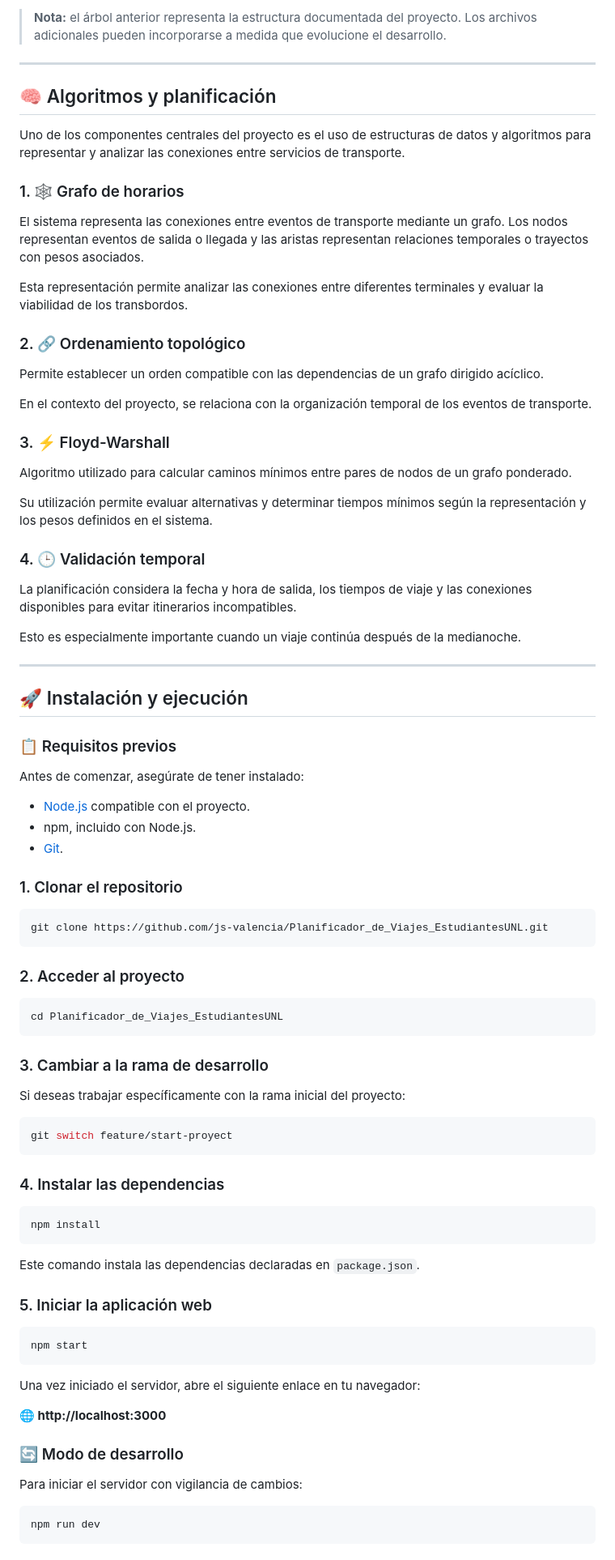
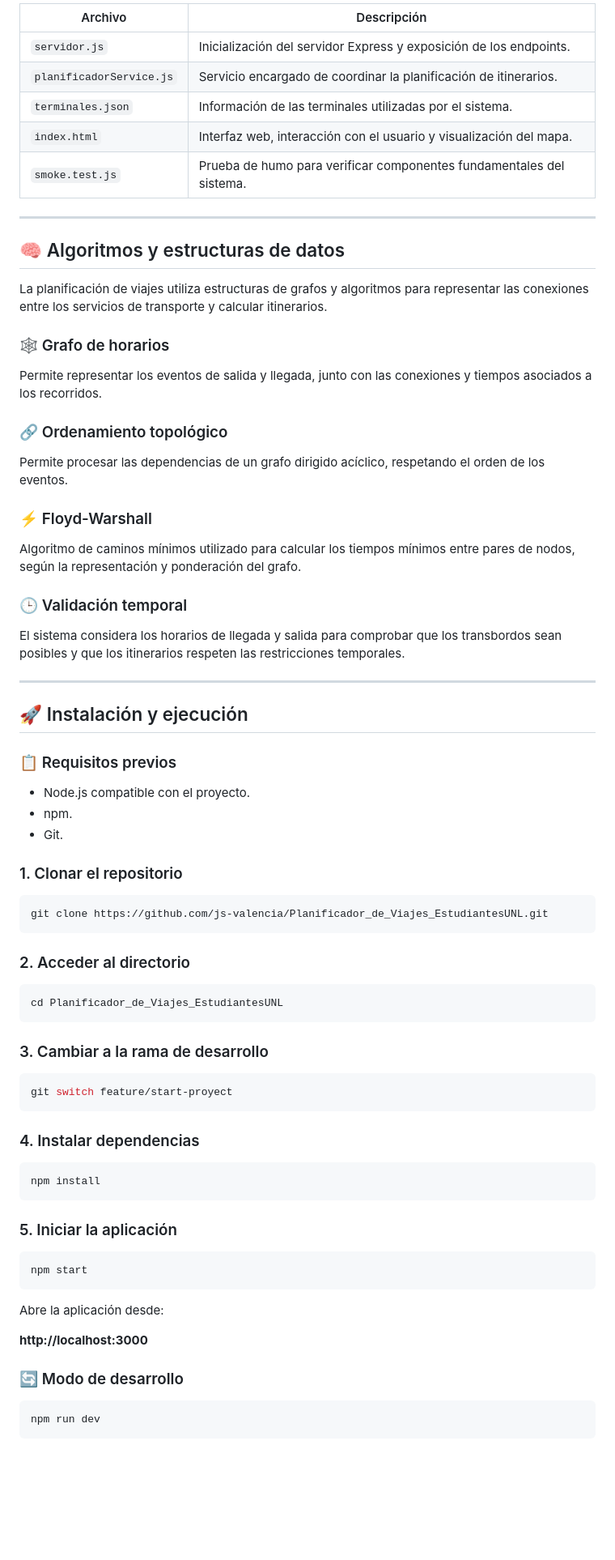
Before and after one commit to js-valencia/Planificador_de_Viajes_EstudiantesUNL, a Markdown page: README.md, the part around one of its changes. Shown at 81% size. Drawn GitHub-style; blank space fills up the shorter version.

````diff
--- a/README.md
+++ b/README.md
@@ -159,35 +173,33 @@ Planificador_de_Viajes_EstudiantesUNL/
 
-> **Nota:** el árbol anterior representa la estructura documentada del proyecto. Los archivos adicionales pueden incorporarse a medida que evolucione el desarrollo.
+| Archivo | Descripción |
+|---|---|
+| `servidor.js` | Inicialización del servidor Express y exposición de los endpoints. |
+| `planificadorService.js` | Servicio encargado de coordinar la planificación de itinerarios. |
+| `terminales.json` | Información de las terminales utilizadas por el sistema. |
+| `index.html` | Interfaz web, interacción con el usuario y visualización del mapa. |
+| `smoke.test.js` | Prueba de humo para verificar componentes fundamentales del sistema. |
 
 ---
 
-## 🧠 Algoritmos y planificación
+## 🧠 Algoritmos y estructuras de datos
 
-Uno de los componentes centrales del proyecto es el uso de estructuras de datos y algoritmos para representar y analizar las conexiones entre servicios de transporte.
+La planificación de viajes utiliza estructuras de grafos y algoritmos para representar las conexiones entre los servicios de transporte y calcular itinerarios.
 
-### 1. 🕸️ Grafo de horarios
+### 🕸️ Grafo de horarios
 
-El sistema representa las conexiones entre eventos de transporte mediante un grafo. Los nodos representan eventos de salida o llegada y las aristas representan relaciones temporales o trayectos con pesos asociados.
+Permite representar los eventos de salida y llegada, junto con las conexiones y tiempos asociados a los recorridos.
 
-Esta representación permite analizar las conexiones entre diferentes terminales y evaluar la viabilidad de los transbordos.
+### 🔗 Ordenamiento topológico
 
-### 2. 🔗 Ordenamiento topológico
+Permite procesar las dependencias de un grafo dirigido acíclico, respetando el orden de los eventos.
 
-Permite establecer un orden compatible con las dependencias de un grafo dirigido acíclico.
+### ⚡ Floyd-Warshall
 
-En el contexto del proyecto, se relaciona con la organización temporal de los eventos de transporte.
+Algoritmo de caminos mínimos utilizado para calcular los tiempos mínimos entre pares de nodos, según la representación y ponderación del grafo.
 
-### 3. ⚡ Floyd-Warshall
+### 🕒 Validación temporal
 
-Algoritmo utilizado para calcular caminos mínimos entre pares de nodos de un grafo ponderado.
-
-Su utilización permite evaluar alternativas y determinar tiempos mínimos según la representación y los pesos definidos en el sistema.
-
-### 4. 🕒 Validación temporal
-
-La planificación considera la fecha y hora de salida, los tiempos de viaje y las conexiones disponibles para evitar itinerarios incompatibles.
-
-Esto es especialmente importante cuando un viaje continúa después de la medianoche.
+El sistema considera los horarios de llegada y salida para comprobar que los transbordos sean posibles y que los itinerarios respeten las restricciones temporales.
 
 ---
 
@@ -195,11 +207,9 @@ Esto es especialmente importante cuando un viaje continúa después de la median
 
 ### 📋 Requisitos previos
 
-Antes de comenzar, asegúrate de tener instalado:
-
-- [Node.js](https://nodejs.org/) compatible con el proyecto.
-- npm, incluido con Node.js.
-- [Git](https://git-scm.com/).
+- Node.js compatible con el proyecto.
+- npm.
+- Git.
 
 ### 1. Clonar el repositorio
 
@@ -207,7 +217,7 @@ Antes de comenzar, asegúrate de tener instalado:
 git clone https://github.com/js-valencia/Planificador_de_Viajes_EstudiantesUNL.git
 ```
 
-### 2. Acceder al proyecto
+### 2. Acceder al directorio
 
 ```bash
 cd Planificador_de_Viajes_EstudiantesUNL
@@ -215,33 +225,27 @@ cd Planificador_de_Viajes_EstudiantesUNL
 
 ### 3. Cambiar a la rama de desarrollo
 
-Si deseas trabajar específicamente con la rama inicial del proyecto:
-
 ```bash
 git switch feature/start-proyect
 ```
 
-### 4. Instalar las dependencias
+### 4. Instalar dependencias
 
 ```bash
 npm install
 ```
 
-Este comando instala las dependencias declaradas en `package.json`.
-
-### 5. Iniciar la aplicación web
+### 5. Iniciar la aplicación
 
 ```bash
 npm start
 ```
 
-Una vez iniciado el servidor, abre el siguiente enlace en tu navegador:
+Abre la aplicación desde:
 
-**🌐 http://localhost:3000**
+**http://localhost:3000**
 
 ### 🔄 Modo de desarrollo
-
-Para iniciar el servidor con vigilancia de cambios:
 
 ```bash
 npm run dev
````
Also changed, not shown: other parts of README.md (+170 -163 lines).
